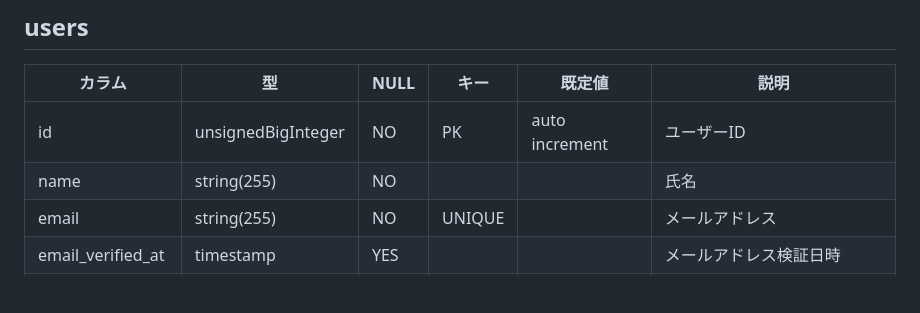
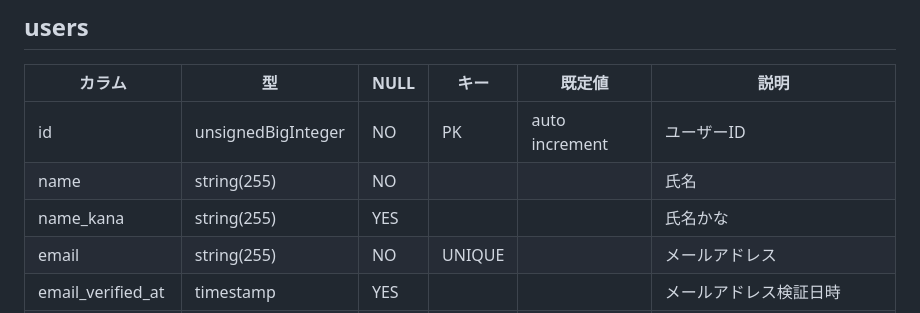
Before and after one commit to shgishzk/vistrail, a Markdown page: docs/ja/schema.md, the part around the change. Rendered like a GitHub page; blank space fills up the shorter version.

Commit message:
feat: 氏名かなを追加

```diff
--- a/docs/ja/schema.md
+++ b/docs/ja/schema.md
@@ -8,6 +8,7 @@
 | --- | --- | --- | --- | --- | --- |
 | id | unsignedBigInteger | NO | PK | auto increment | ユーザーID |
 | name | string(255) | NO |  |  | 氏名 |
+| name_kana | string(255) | YES |  |  | 氏名かな |
 | email | string(255) | NO | UNIQUE |  | メールアドレス |
 | email_verified_at | timestamp | YES |  |  | メールアドレス検証日時 |
 | password | string(255) | NO |  |  | ハッシュ化済みパスワード |
```
